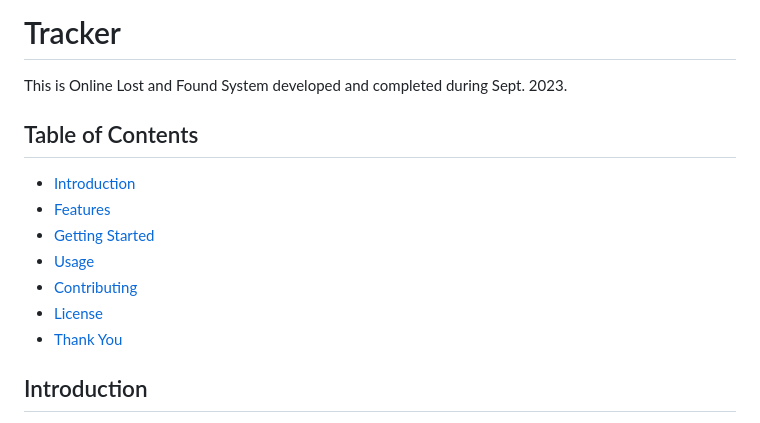
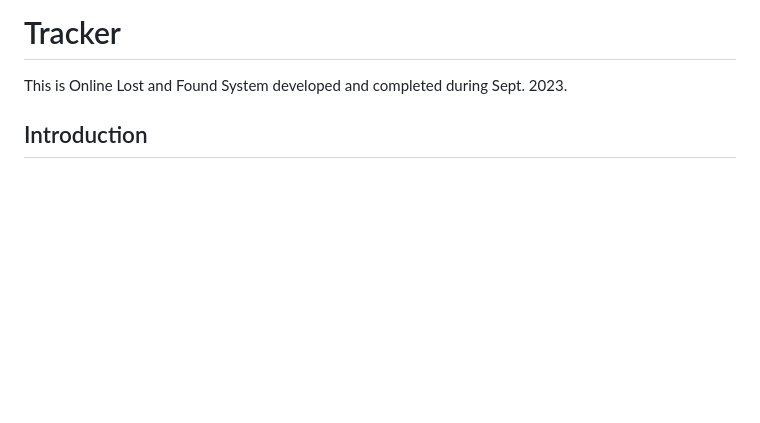
Before and after one commit to Sanketsubedi/Tracker, a Markdown page: README.md, the part around the change. Rendered like a GitHub page; blank space fills up the shorter version.

```diff
--- a/README.md
+++ b/README.md
@@ -1,16 +1,6 @@
 # Tracker
 
 This is Online Lost and Found System developed and completed during Sept. 2023.
-
-## Table of Contents
-
-- [Introduction](#introduction)
-- [Features](#features)
-- [Getting Started](#getting-started)
-- [Usage](#usage)
-- [Contributing](#contributing)
-- [License](#license)
-- [Thank You](#thankyou)
 
 ## Introduction
 
```
